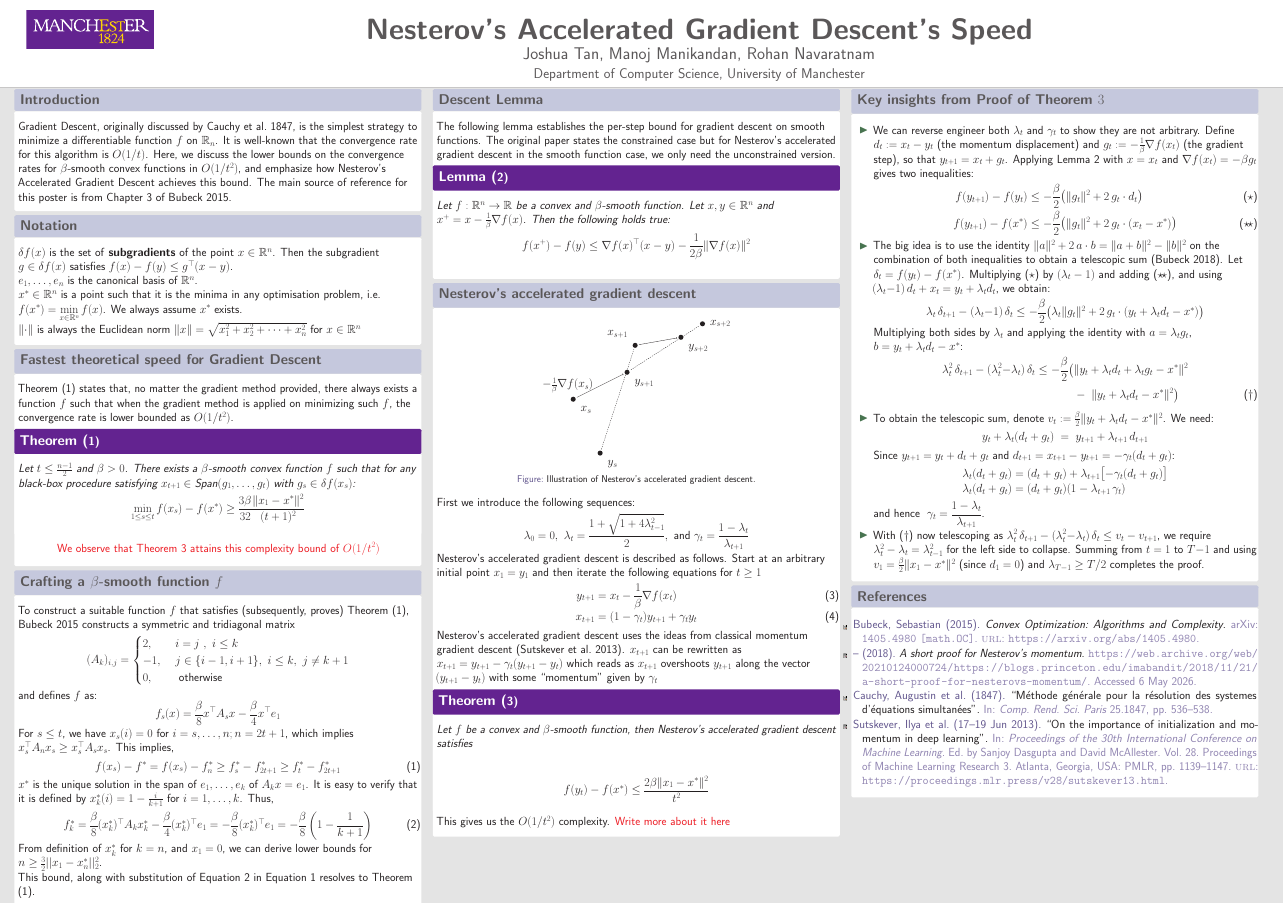
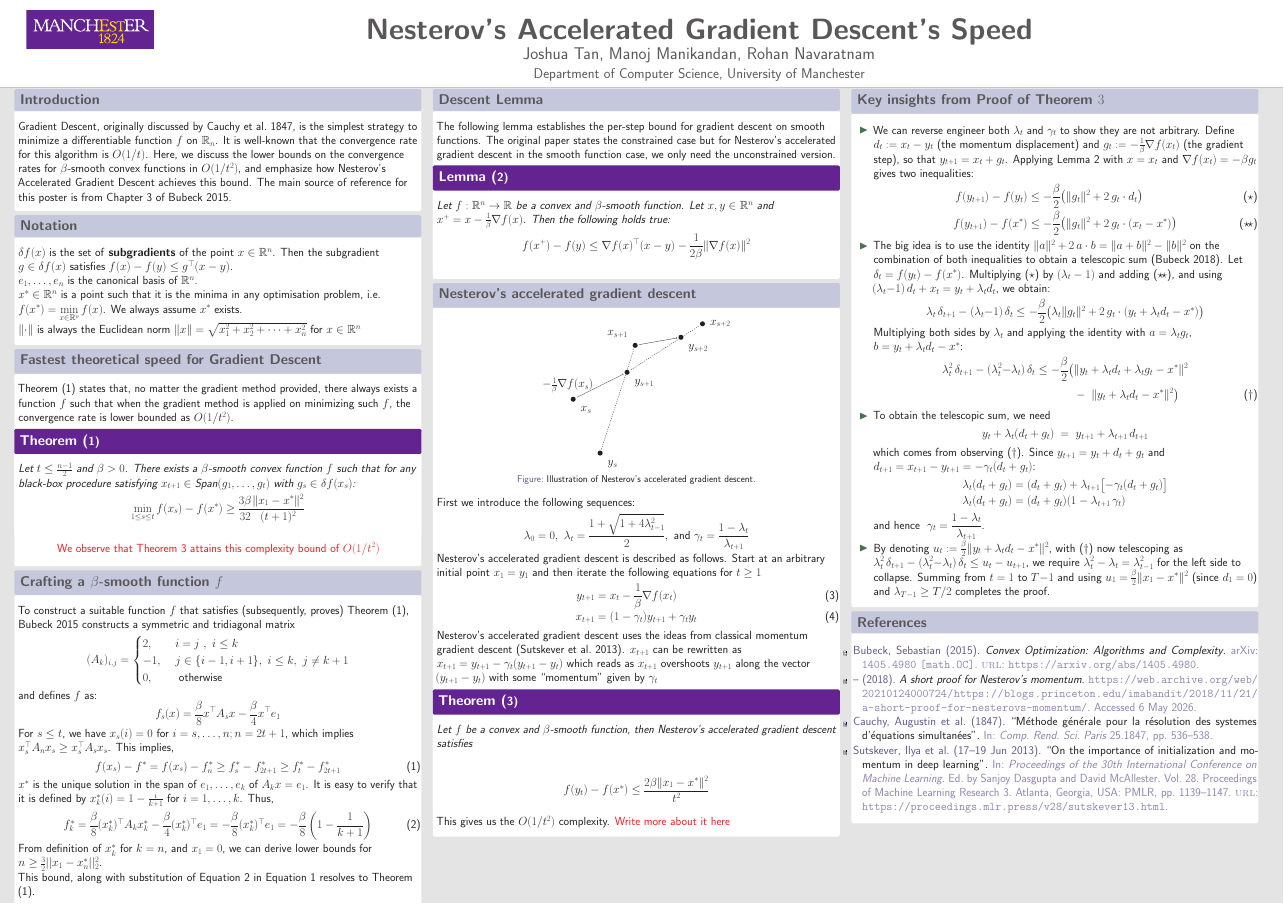
Before and after one commit to manojmanikandan7/34312-poster, a LaTeX poster (poster.tex): the whole page. Compiled offline with pdfLaTeX.

Commit message:
Slight change to thm3.19 block

```diff
--- a/poster.tex
+++ b/poster.tex
@@ -371,14 +371,12 @@ Then the following holds true:
       %
       % --- TELESCOPING: derive gamma_t ---
       %
-      \item To obtain the telescopic sum, denote
-      $v_t := \tfrac{\beta}{2}\norm{y_t + \lambda_t d_t - x^*}^2$.
-      We need:
+      \item To obtain the telescopic sum, we need
       \begin{equation*}
         y_t + \lambda_t(d_t + g_t)
           \;=\; y_{t+1} + \lambda_{t+1}\,d_{t+1}
       \end{equation*}
-      Since $y_{t+1} = y_t + d_t + g_t$ and
+      which comes from observing~(\ref{eq:dagger}). Since $y_{t+1} = y_t + d_t + g_t$ and
       $d_{t+1} = x_{t+1} - y_{t+1} = -\gamma_t(d_t + g_t)$:
       \begin{align*}
         \lambda_t(d_t + g_t)
@@ -391,12 +389,13 @@ Then the following holds true:
       %
       % --- SELECTING lambda_t ---
       %
-      \item With~(\ref{eq:dagger}) now telescoping as
+      \item  By denoting
+      $u_t := \tfrac{\beta}{2}\norm{y_t + \lambda_t d_t - x^*}^2$, with~(\ref{eq:dagger}) now telescoping as
       $\lambda_t^2\,\delta_{t+1} - (\lambda_t^2 {-} \lambda_t)\,\delta_t
-      \leq v_t - v_{t+1}$, we require
+      \leq u_t - u_{t+1}$, we require
       $\lambda_t^2 - \lambda_t = \lambda_{t-1}^2$ for the left side
       to collapse. Summing from $t=1$ to $T{-}1$ and using
-      $v_1 = \tfrac{\beta}{2}\norm{x_1 - x^*}^2$
+      $u_1 = \tfrac{\beta}{2}\norm{x_1 - x^*}^2$
       (since $d_1 = 0$) and $\lambda_{T-1} \geq T/2$
       completes the proof.
     \end{itemize}
```
Also changed, not shown: poster.pdf, 1 other file.
